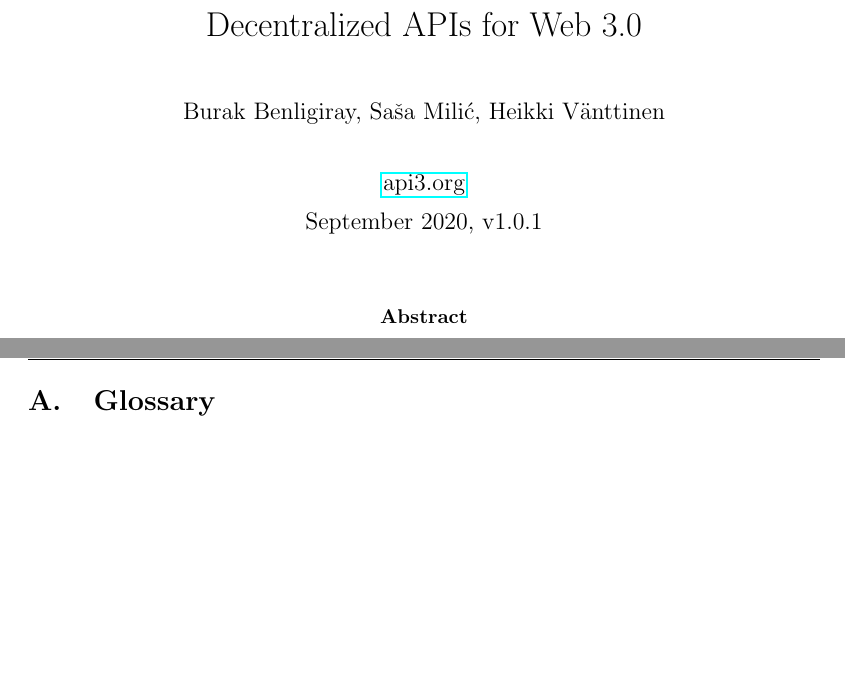
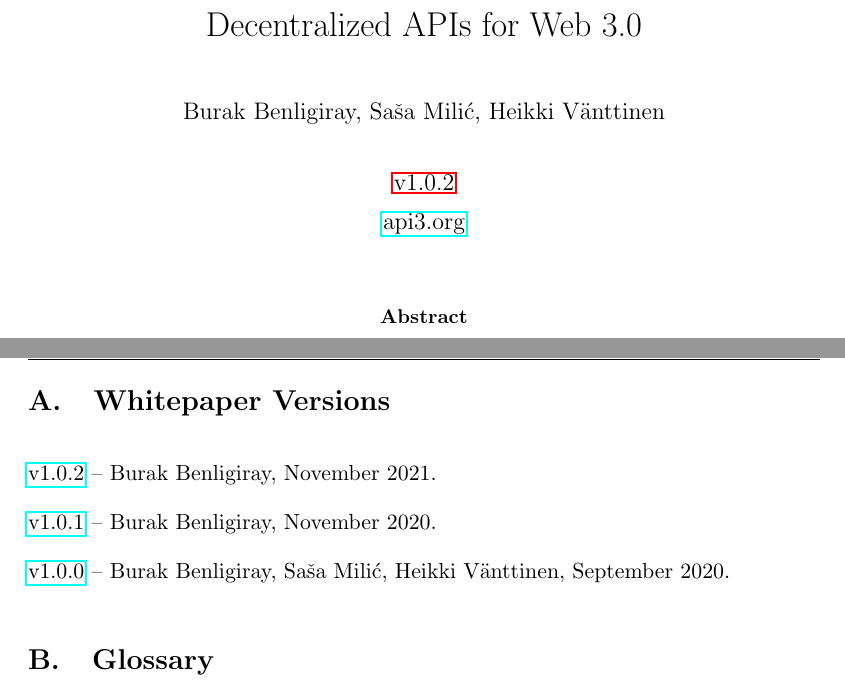
Before and after one commit to api3dao/api3-whitepaper, a LaTeX paper (api3-whitepaper.tex): two parts of pages 1 and 40 of 40 before the commit and two parts of pages 1 and 40 of 41 after it, joined at a grey line, cut so that both start at the same text, the shorter picture padded with empty space. Compiled offline with pdfLaTeX.

Commit message:
Update the version, add versions section

```diff
--- a/api3-whitepaper.tex
+++ b/api3-whitepaper.tex
@@ -15,7 +15,7 @@
 
 \title{\includegraphics[width=0.7\textwidth]{fig/api3/api3} \\ Decentralized APIs for Web 3.0}
 \author{Burak Benligiray, Sa\v{s}a Mili\'{c}, Heikki Vänttinen}
-\date{\href{https://api3.org}{api3.org} \\ \medskip September 2020, v1.0.1}
+\date{\hyperref[sec:versions]{v1.0.2} \\ \medskip \href{https://api3.org}{api3.org}}
 
 % no paragraph indents
 \setlength\parindent{0pt}
@@ -964,6 +964,15 @@
 \newpage
 \normalsize
 \appendix
+\section{Whitepaper Versions}
+\label{sec:versions}
+
+\href{https://github.com/api3dao/api3-whitepaper/releases/tag/v1.0.2}{v1.0.2} -- Burak Benligiray, November 2021.
+
+\href{https://github.com/api3dao/api3-whitepaper/releases/tag/v1.0.1}{v1.0.1} -- Burak Benligiray, November 2020.
+
+\href{https://github.com/api3dao/api3-whitepaper/releases/tag/v1.0.0}{v1.0.0} -- Burak Benligiray, Sa\v{s}a Mili\'{c}, Heikki Vänttinen, September 2020.
+
 \section{Glossary}
 
 \textbf{Airnode:} A fully-serverless oracle node designed to be operated by API providers.
```
